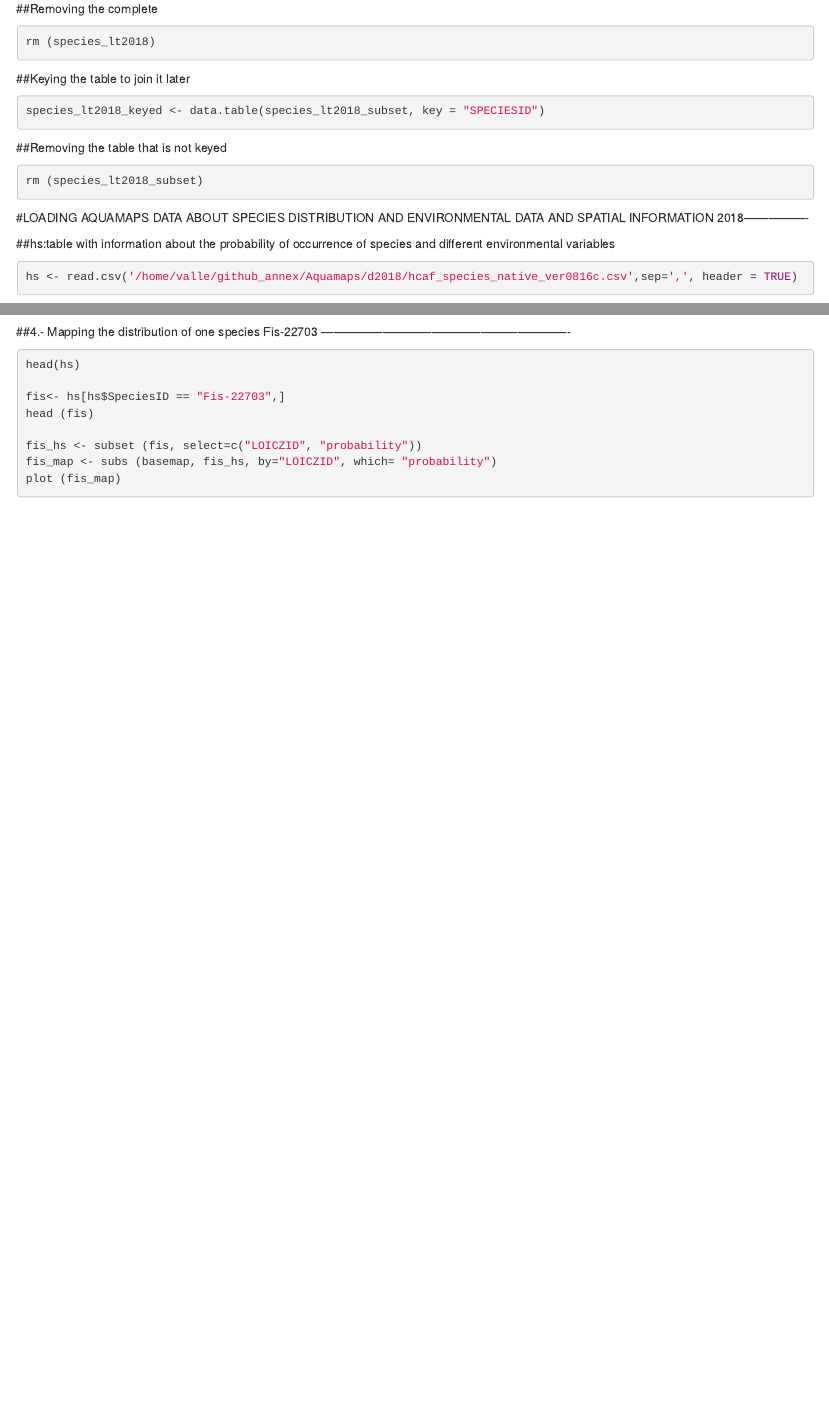
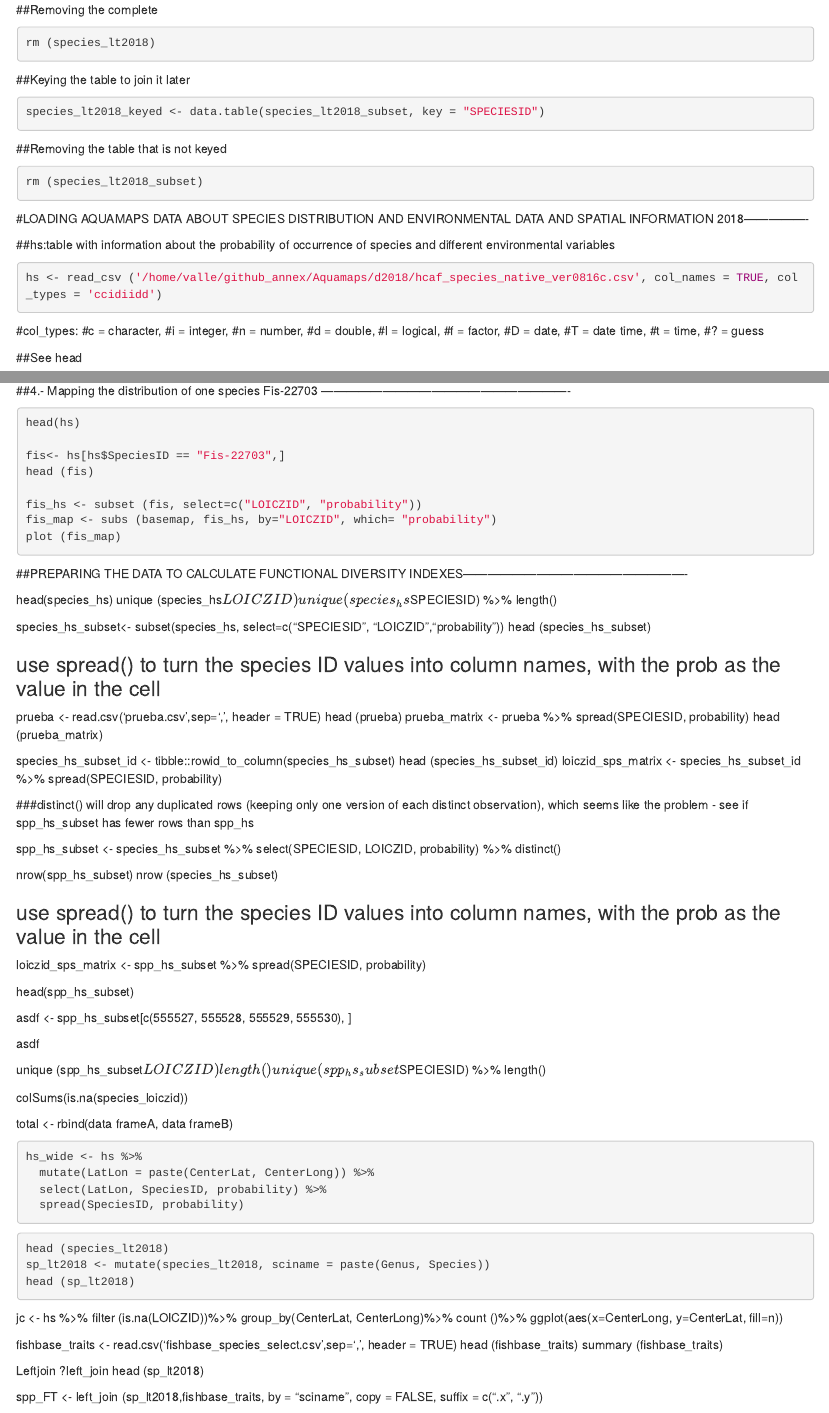
Before and after one commit to MireiaValle/functional_traits, an R Markdown document (FutureSea_1.Rmd): the page in a window 1100 px wide, from 2310 px down before the commit and from 2230 px down after it, so that both start at the same text, and a second part further down, joined at a grey line. Rendered offline with R 4.5, knitr and Pandoc, with nearby package versions; the code chunks are not run, so their results and figures are left out.

Commit message:
code update

````diff
--- a/FutureSea_1.Rmd
+++ b/FutureSea_1.Rmd
@@ -159,8 +153,20 @@ rm (species_lt2018_subset)
 
 ##hs:table with information about the probability of occurrence of species and different environmental variables
 ```{r}
-hs <- read.csv('/home/valle/github_annex/Aquamaps/d2018/hcaf_species_native_ver0816c.csv',sep=',', header = TRUE)
+hs <- read_csv ('/home/valle/github_annex/Aquamaps/d2018/hcaf_species_native_ver0816c.csv', col_names = TRUE, col_types = 'ccidiidd')
 ```
+#col_types:
+#c = character,
+#i = integer,
+#n = number,
+#d = double,
+#l = logical,
+#f = factor,
+#D = date,
+#T = date time,
+#t = time,
+#? = guess
+
 ##See head
 ```{r}
 head (hs)
@@ -381,3 +398,80 @@ fis_hs <- subset (fis, select=c("LOICZID", "probability"))
 fis_map <- subs (basemap, fis_hs, by="LOICZID", which= "probability")
 plot (fis_map)
 ```
+
+##PREPARING THE DATA TO CALCULATE FUNCTIONAL DIVERSITY INDEXES-------------------------------------------------------
+
+head(species_hs)
+unique (species_hs$LOICZID) %>% length()
+unique (species_hs$SPECIESID) %>% length()
+
+species_hs_subset<- subset(species_hs, select=c("SPECIESID", "LOICZID","probability"))
+head (species_hs_subset)
+
+### use spread() to turn the species ID values into column names, with the prob as the value in the cell
+prueba <- read.csv('prueba.csv',sep=',', header = TRUE)
+head (prueba)
+prueba_matrix <- prueba %>% spread(SPECIESID, probability)
+head (prueba_matrix)
+
+species_hs_subset_id <- tibble::rowid_to_column(species_hs_subset)
+head (species_hs_subset_id)
+loiczid_sps_matrix <- species_hs_subset_id %>% spread(SPECIESID, probability)
+
+###distinct() will drop any duplicated rows (keeping only one version of each distinct observation), which seems like the problem - see if spp_hs_subset has fewer rows than spp_hs
+
+spp_hs_subset <- species_hs_subset %>%
+  select(SPECIESID, LOICZID, probability) %>%
+  distinct()
+
+nrow(spp_hs_subset)
+nrow (species_hs_subset)
+
+### use spread() to turn the species ID values into column names, with the prob as the value in the cell
+loiczid_sps_matrix <- spp_hs_subset %>% spread(SPECIESID, probability)
+
+head(spp_hs_subset)
+
+asdf <- spp_hs_subset[c(555527, 555528, 555529, 555530), ]
+
+asdf
+
+unique (spp_hs_subset$LOICZID) %>% length()
+unique (spp_hs_subset$SPECIESID) %>% length()
+
+
+colSums(is.na(species_loiczid))
+
+total <- rbind(data frameA, data frameB)
+
+
+```{r}
+hs_wide <- hs %>%
+  mutate(LatLon = paste(CenterLat, CenterLong)) %>%
+  select(LatLon, SpeciesID, probability) %>%
+  spread(SpeciesID, probability)
+```
+
+```{r}
+head (species_lt2018)
+sp_lt2018 <- mutate(species_lt2018, sciname = paste(Genus, Species))
+head (sp_lt2018)
+```
+
+jc <- hs %>%
+  filter (is.na(LOICZID))%>%
+  group_by(CenterLat, CenterLong)%>%
+  count ()%>%
+  ggplot(aes(x=CenterLong, y=CenterLat, fill=n))
+
+
+
+fishbase_traits <- read.csv('fishbase_species_select.csv',sep=',', header = TRUE)
+head (fishbase_traits)
+summary (fishbase_traits)
+
+Leftjoin
+?left_join
+head (sp_lt2018)
+
+spp_FT <- left_join (sp_lt2018,fishbase_traits, by = "sciname", copy = FALSE, suffix = c(".x", ".y"))
````
Also changed, not shown: fishbase_species_select.csv (added), FutureSea_1.Rmd (23 more changed lines).
